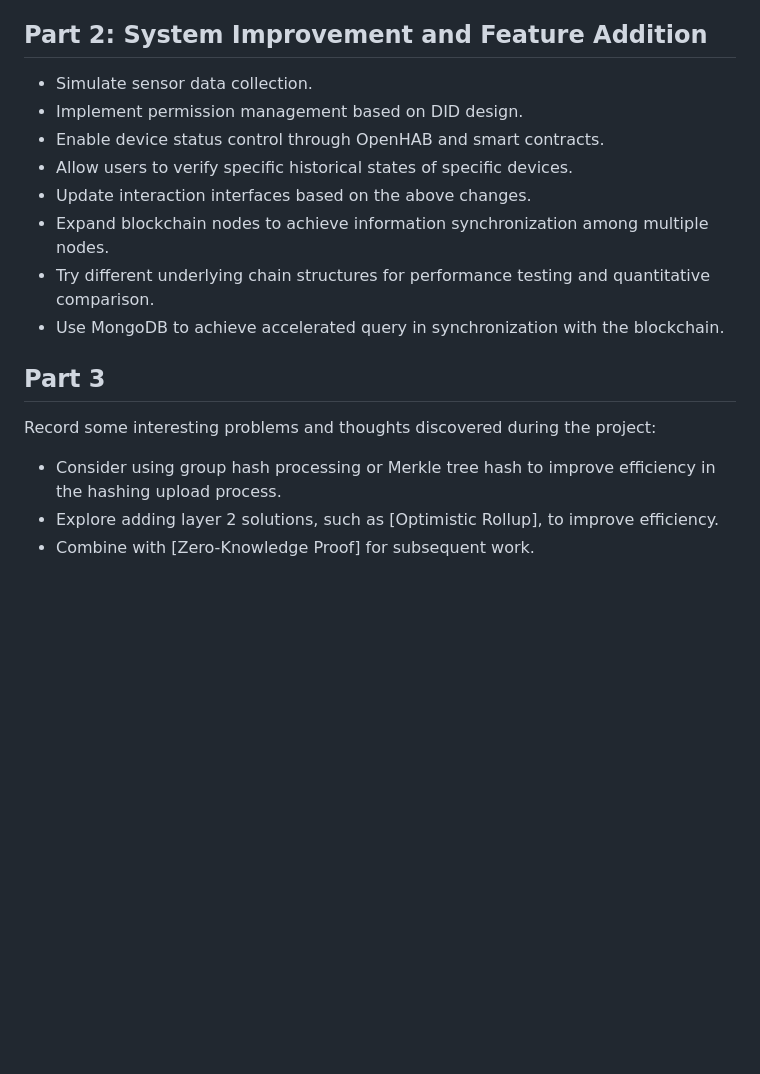
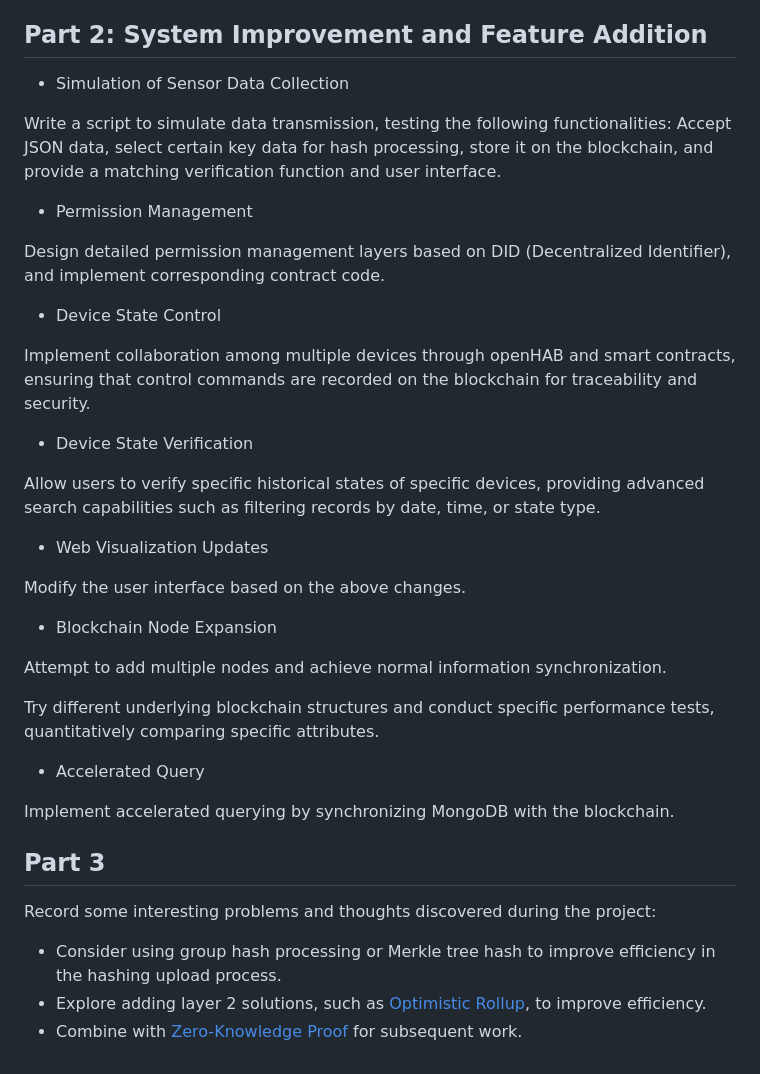
Before and after one commit to Cookieser/OpenHAB-Ethereum, a Markdown page: README.md, the part around one of its changes. Rendered like a GitHub page; blank space fills up the shorter version.

```diff
--- a/README.md
+++ b/README.md
@@ -71,19 +71,41 @@ Test the above system by connecting real sensors through OpenHAB.
 
 ## Part 2: System Improvement and Feature Addition
 
-- Simulate sensor data collection.
-- Implement permission management based on DID design.
-- Enable device status control through OpenHAB and smart contracts.
-- Allow users to verify specific historical states of specific devices.
-- Update interaction interfaces based on the above changes.
-- Expand blockchain nodes to achieve information synchronization among multiple nodes.
-- Try different underlying chain structures for performance testing and quantitative comparison.
-- Use MongoDB to achieve accelerated query in synchronization with the blockchain.
+
+- Simulation of Sensor Data Collection
+
+Write a script to simulate data transmission, testing the following functionalities: Accept JSON data, select certain key data for hash processing, store it on the blockchain, and provide a matching verification function and user interface.
+
+- Permission Management
+
+Design detailed permission management layers based on DID (Decentralized Identifier), and implement corresponding contract code.
+
+- Device State Control
+
+Implement collaboration among multiple devices through openHAB and smart contracts, ensuring that control commands are recorded on the blockchain for traceability and security.
+
+- Device State Verification
+
+Allow users to verify specific historical states of specific devices, providing advanced search capabilities such as filtering records by date, time, or state type.
+
+- Web Visualization Updates
+
+Modify the user interface based on the above changes.
+
+- Blockchain Node Expansion
+
+Attempt to add multiple nodes and achieve normal information synchronization.
+
+Try different underlying blockchain structures and conduct specific performance tests, quantitatively comparing specific attributes.
+
+- Accelerated Query
+
+Implement accelerated querying by synchronizing MongoDB with the blockchain.
 
 ## Part 3
 
 Record some interesting problems and thoughts discovered during the project:
 
 - Consider using group hash processing or Merkle tree hash to improve efficiency in the hashing upload process.
-- Explore adding layer 2 solutions, such as [Optimistic Rollup], to improve efficiency.
-- Combine with [Zero-Knowledge Proof] for subsequent work.
+- Explore adding layer 2 solutions, such as [Optimistic Rollup](https://blog.thirdweb.com/what-is-an-optimistic-rollup/), to improve efficiency.
+- Combine with [Zero-Knowledge Proof](https://en.wikipedia.org/wiki/Zero-knowledge_proof) for subsequent work.
```
Also changed, not shown: other parts of README.md (+6 -6 lines).
